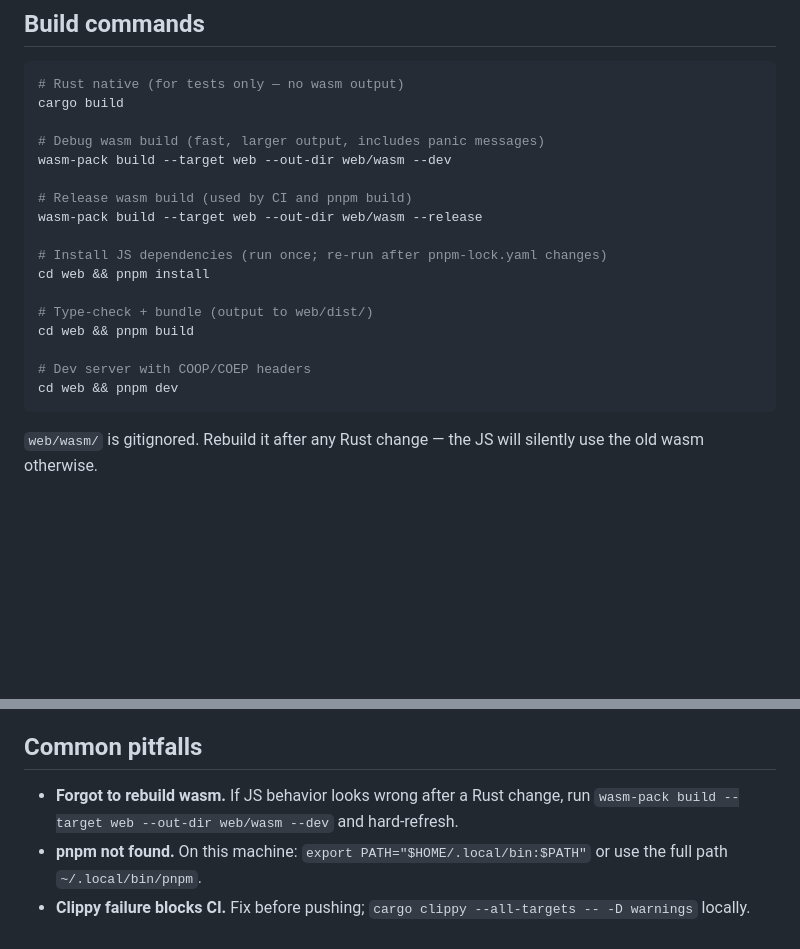
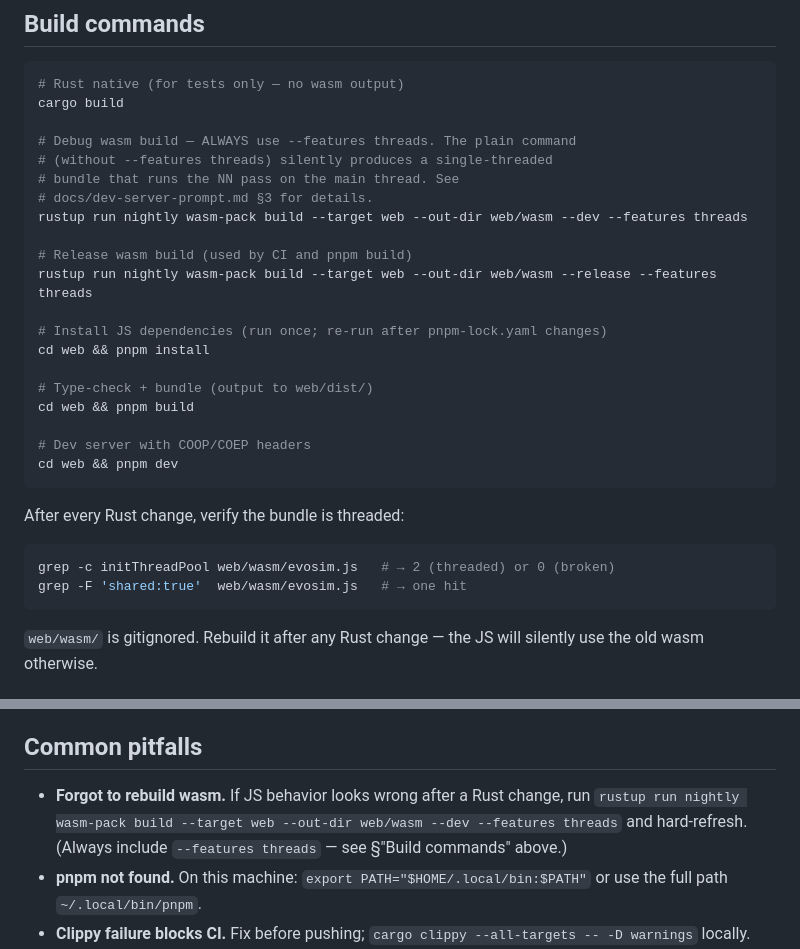
Before and after one commit to AdamLoe/evosim, a Markdown page: docs/development.md, 2 parts joined by grey strips. Rendered like a GitHub page; blank space fills up the shorter version.

````diff
--- a/docs/development.md
+++ b/docs/development.md
@@ -13,11 +13,14 @@
 # Rust native (for tests only — no wasm output)
 cargo build
 
-# Debug wasm build (fast, larger output, includes panic messages)
-wasm-pack build --target web --out-dir web/wasm --dev
+# Debug wasm build — ALWAYS use --features threads. The plain command
+# (without --features threads) silently produces a single-threaded
+# bundle that runs the NN pass on the main thread. See
+# docs/dev-server-prompt.md §3 for details.
+rustup run nightly wasm-pack build --target web --out-dir web/wasm --dev --features threads
 
 # Release wasm build (used by CI and pnpm build)
-wasm-pack build --target web --out-dir web/wasm --release
+rustup run nightly wasm-pack build --target web --out-dir web/wasm --release --features threads
 
 # Install JS dependencies (run once; re-run after pnpm-lock.yaml changes)
 cd web && pnpm install
@@ -27,6 +30,13 @@ cd web && pnpm build
 
 # Dev server with COOP/COEP headers
 cd web && pnpm dev
+```
+
+After every Rust change, verify the bundle is threaded:
+
+```bash
+grep -c initThreadPool web/wasm/evosim.js   # → 2 (threaded) or 0 (broken)
+grep -F 'shared:true'  web/wasm/evosim.js   # → one hit
 ```
 
 `web/wasm/` is gitignored. Rebuild it after any Rust change — the JS will silently use the old wasm otherwise.
@@ -77,7 +87,7 @@ Cloudflare Pages serving `web/dist/`. The file `web/public/_headers` sets `Cross
 
 ## Common pitfalls
 
-- **Forgot to rebuild wasm.** If JS behavior looks wrong after a Rust change, run `wasm-pack build --target web --out-dir web/wasm --dev` and hard-refresh.
+- **Forgot to rebuild wasm.** If JS behavior looks wrong after a Rust change, run `rustup run nightly wasm-pack build --target web --out-dir web/wasm --dev --features threads` and hard-refresh. (Always include `--features threads` — see §"Build commands" above.)
 - **pnpm not found.** On this machine: `export PATH="$HOME/.local/bin:$PATH"` or use the full path `~/.local/bin/pnpm`.
 - **Clippy failure blocks CI.** Fix before pushing; `cargo clippy --all-targets -- -D warnings` locally.
 - **Golden mismatch after balance change.** If you intentionally changed a constant that affects sim output, re-bootstrap the golden (see above). If unexpected, investigate before re-bootstrapping.
````
Also changed, not shown: docs/dev-server-prompt.md (+57 -24 lines).
